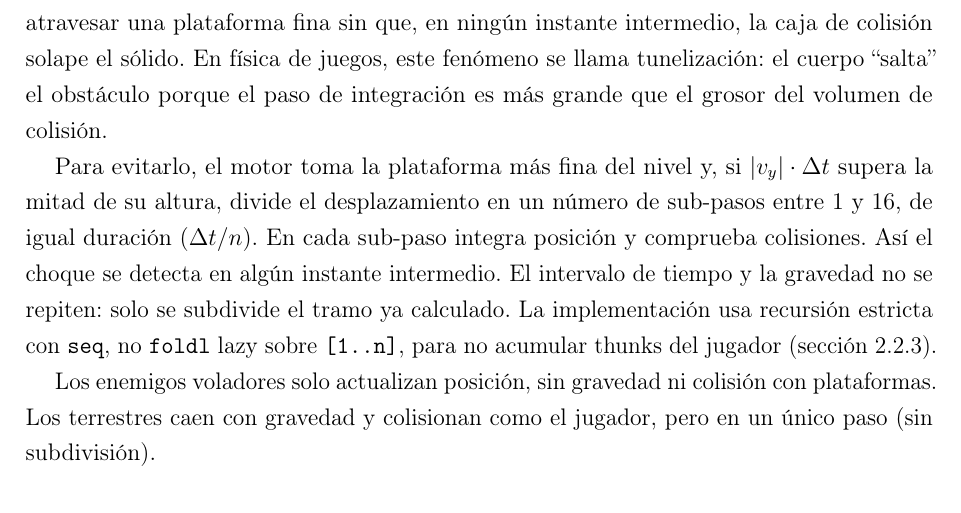
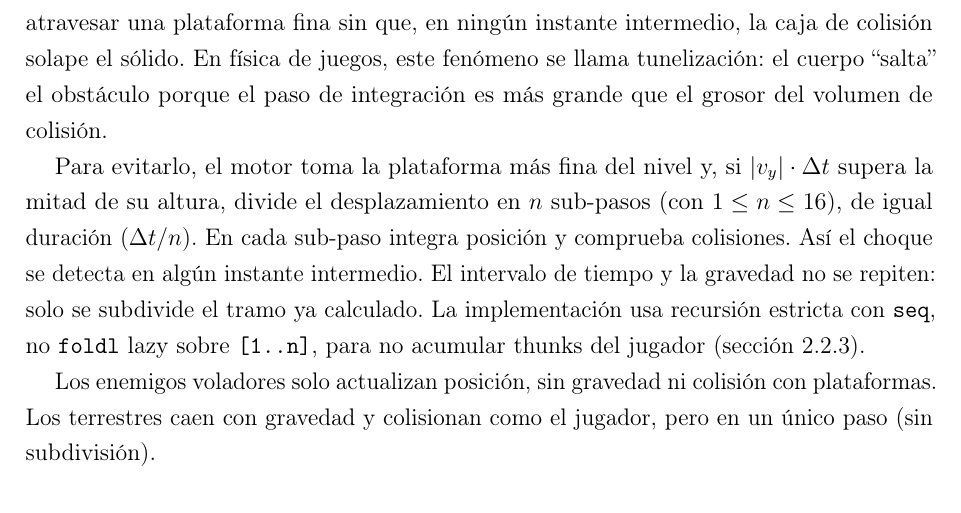
Before and after one commit to lgonzalezrouco/wonderboy, a LaTeX document (docs/informe/main.tex, which reads docs/informe/chapters/04-detalles-diseno.tex): part of page 17 of 26, cut so that both start at the same text. Compiled offline with pdfLaTeX.

Commit message:
Potential fix for pull request finding
Co-authored-by: Copilot Autofix powered by AI <175728472+Copilot@users.noreply.github.com>

```diff
--- a/docs/informe/chapters/04-detalles-diseno.tex
+++ b/docs/informe/chapters/04-detalles-diseno.tex
@@ -54,8 +54,8 @@ fenómeno se llama tunelización: el cuerpo ``salta'' el obstáculo porque el pa
 integración es más grande que el grosor del volumen de colisión.
 
 Para evitarlo, el motor toma la plataforma más fina del nivel y, si
-$|v_y| \cdot \Delta t$ supera la mitad de su altura, divide el desplazamiento en un
-número de sub-pasos entre $1$ y $16$, de igual duración ($\Delta t / n$). En cada sub-paso
+$|v_y| \cdot \Delta t$ supera la mitad de su altura, divide el desplazamiento en $n$
+sub-pasos (con $1 \le n \le 16$), de igual duración ($\Delta t / n$). En cada sub-paso
 integra posición y comprueba colisiones. Así el choque se detecta en algún instante
 intermedio. El intervalo de tiempo y la gravedad no se repiten: solo se subdivide el
 tramo ya calculado. La implementación usa recursión estricta con \texttt{seq}, no
```
